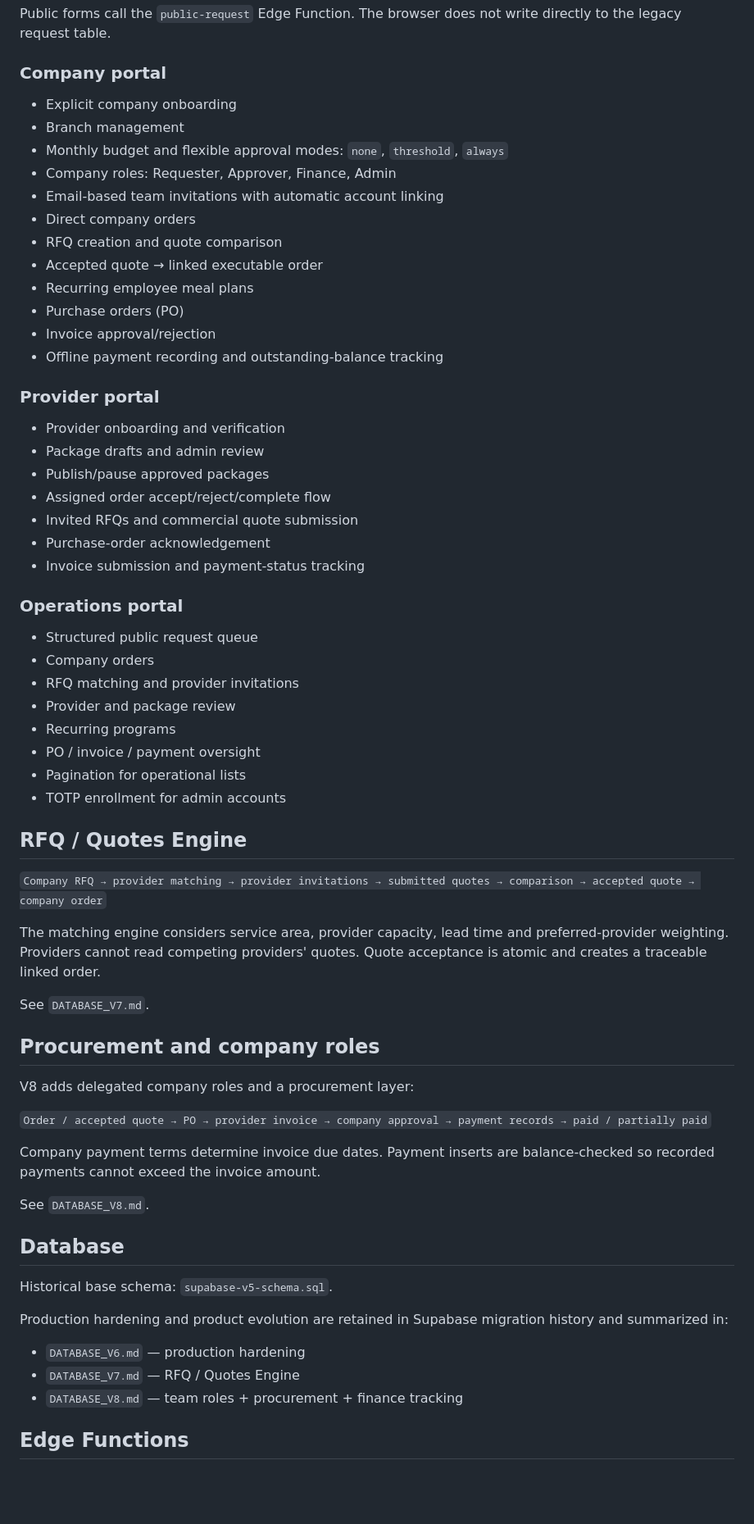
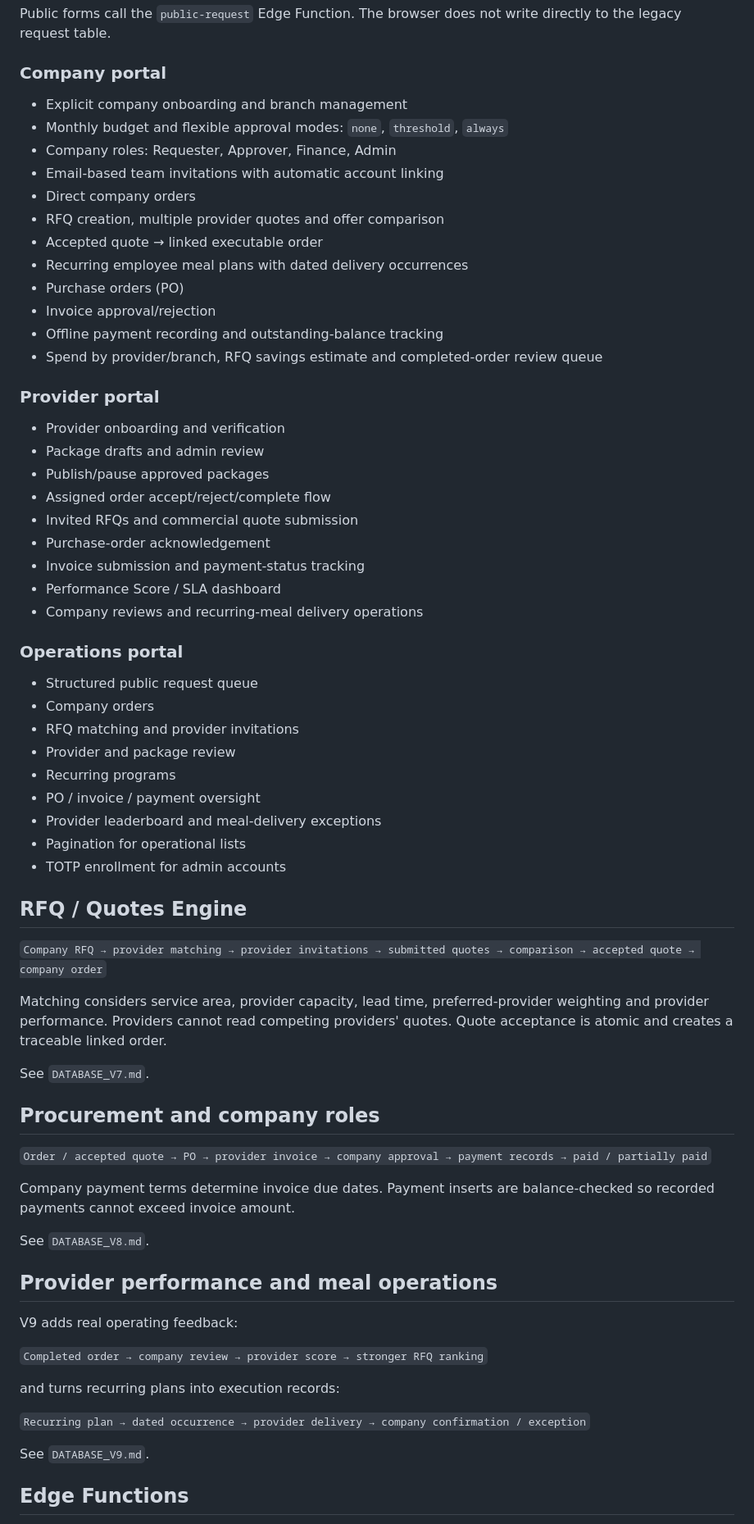
Before and after one commit to Nawar-saf/catering-hub, a Markdown page: README.md, the part around one of its changes. Shown at 82% size. GitHub-like rendering; blank space fills up the shorter version.

Commit message:
Update README through provider performance V9

```diff
--- a/README.md
+++ b/README.md
@@ -20,18 +20,18 @@ Corporate catering procurement and operations platform for ready packages, custo
 Public forms call the `public-request` Edge Function. The browser does not write directly to the legacy request table.
 
 ### Company portal
-- Explicit company onboarding
-- Branch management
+- Explicit company onboarding and branch management
 - Monthly budget and flexible approval modes: `none`, `threshold`, `always`
 - Company roles: Requester, Approver, Finance, Admin
 - Email-based team invitations with automatic account linking
 - Direct company orders
-- RFQ creation and quote comparison
+- RFQ creation, multiple provider quotes and offer comparison
 - Accepted quote → linked executable order
-- Recurring employee meal plans
+- Recurring employee meal plans with dated delivery occurrences
 - Purchase orders (PO)
 - Invoice approval/rejection
 - Offline payment recording and outstanding-balance tracking
+- Spend by provider/branch, RFQ savings estimate and completed-order review queue
 
 ### Provider portal
 - Provider onboarding and verification
@@ -41,6 +41,8 @@ Public forms call the `public-request` Edge Function. The browser does not write
 - Invited RFQs and commercial quote submission
 - Purchase-order acknowledgement
 - Invoice submission and payment-status tracking
+- Performance Score / SLA dashboard
+- Company reviews and recurring-meal delivery operations
 
 ### Operations portal
 - Structured public request queue
@@ -49,6 +51,7 @@ Public forms call the `public-request` Edge Function. The browser does not write
 - Provider and package review
 - Recurring programs
 - PO / invoice / payment oversight
+- Provider leaderboard and meal-delivery exceptions
 - Pagination for operational lists
 - TOTP enrollment for admin accounts
 
@@ -56,29 +59,29 @@ Public forms call the `public-request` Edge Function. The browser does not write
 
 `Company RFQ → provider matching → provider invitations → submitted quotes → comparison → accepted quote → company order`
 
-The matching engine considers service area, provider capacity, lead time and preferred-provider weighting. Providers cannot read competing providers' quotes. Quote acceptance is atomic and creates a traceable linked order.
+Matching considers service area, provider capacity, lead time, preferred-provider weighting and provider performance. Providers cannot read competing providers' quotes. Quote acceptance is atomic and creates a traceable linked order.
 
 See `DATABASE_V7.md`.
 
 ## Procurement and company roles
 
-V8 adds delegated company roles and a procurement layer:
-
 `Order / accepted quote → PO → provider invoice → company approval → payment records → paid / partially paid`
 
-Company payment terms determine invoice due dates. Payment inserts are balance-checked so recorded payments cannot exceed the invoice amount.
+Company payment terms determine invoice due dates. Payment inserts are balance-checked so recorded payments cannot exceed invoice amount.
 
 See `DATABASE_V8.md`.
 
-## Database
+## Provider performance and meal operations
 
-Historical base schema: `supabase-v5-schema.sql`.
+V9 adds real operating feedback:
 
-Production hardening and product evolution are retained in Supabase migration history and summarized in:
+`Completed order → company review → provider score → stronger RFQ ranking`
 
-- `DATABASE_V6.md` — production hardening
-- `DATABASE_V7.md` — RFQ / Quotes Engine
-- `DATABASE_V8.md` — team roles + procurement + finance tracking
+and turns recurring plans into execution records:
+
+`Recurring plan → dated occurrence → provider delivery → company confirmation / exception`
+
+See `DATABASE_V9.md`.
 
 ## Edge Functions
 
```
Also changed, not shown: other parts of README.md (+16 -10 lines).
